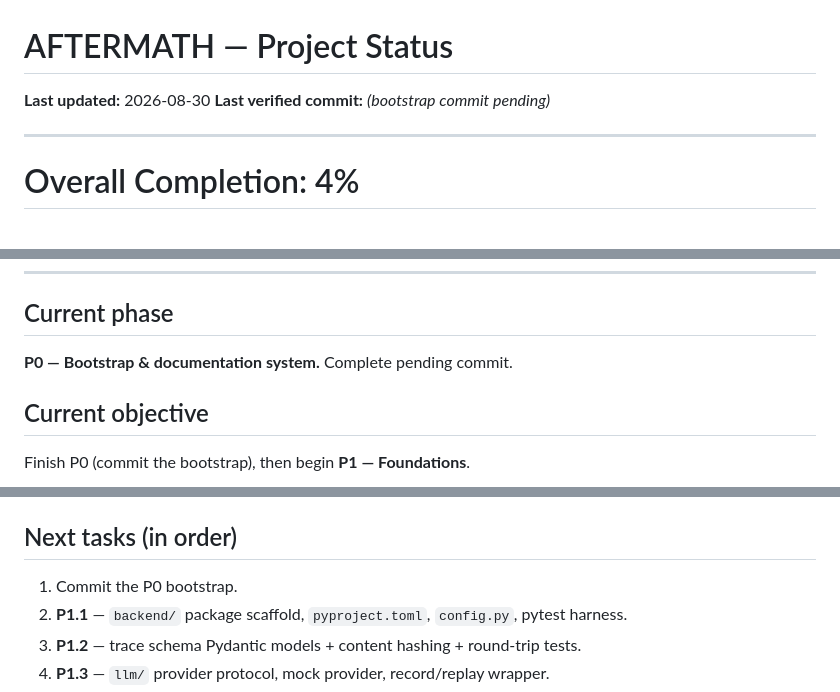
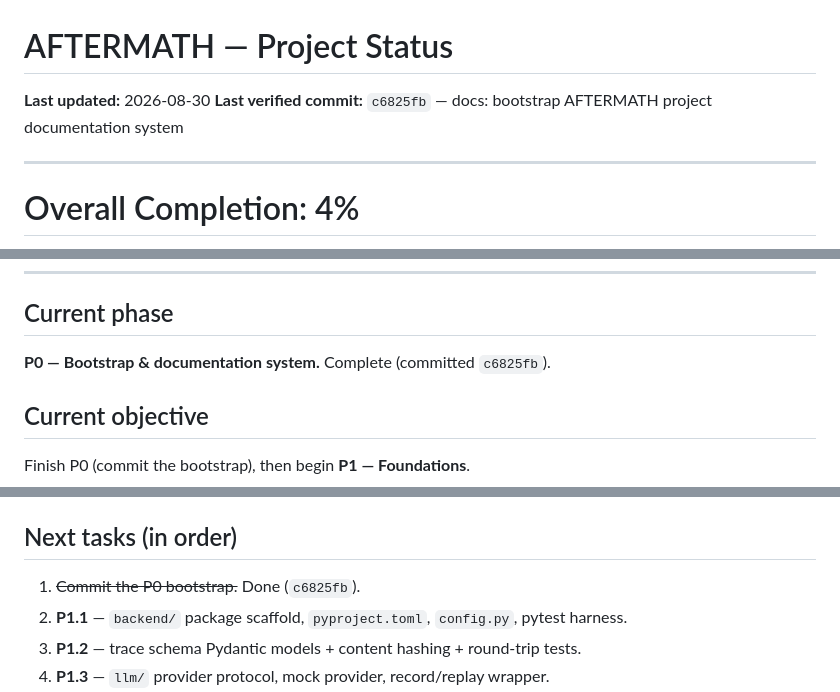
Before and after one commit to tony19053000/AFTERMATH, a Markdown page: docs/STATUS.md, 3 parts joined by grey strips. Rendered like a GitHub page.

Commit message:
docs: record bootstrap commit hash in status and context
Co-Authored-By: Claude Opus 5 <noreply@anthropic.com>

```diff
--- a/docs/STATUS.md
+++ b/docs/STATUS.md
@@ -1,7 +1,7 @@
 # AFTERMATH — Project Status
 
 **Last updated:** 2026-08-30
-**Last verified commit:** _(bootstrap commit pending)_
+**Last verified commit:** `c6825fb` — docs: bootstrap AFTERMATH project documentation system
 
 ---
 
@@ -31,7 +31,7 @@ Within a phase, % done = satisfied acceptance criteria ÷ total acceptance crite
 
 ## Current phase
 
-**P0 — Bootstrap & documentation system.** Complete pending commit.
+**P0 — Bootstrap & documentation system.** Complete (committed `c6825fb`).
 
 ## Current objective
 
@@ -52,7 +52,7 @@ Finish P0 (commit the bootstrap), then begin **P1 — Foundations**.
 
 ## Next tasks (in order)
 
-1. Commit the P0 bootstrap.
+1. ~~Commit the P0 bootstrap.~~ Done (`c6825fb`).
 2. **P1.1** — `backend/` package scaffold, `pyproject.toml`, `config.py`, pytest harness.
 3. **P1.2** — trace schema Pydantic models + content hashing + round-trip tests.
 4. **P1.3** — `llm/` provider protocol, mock provider, record/replay wrapper.
```
Also changed, not shown: other parts of docs/STATUS.md (+1 -1 lines), docs/CONTEXT.md (+2 -2 lines).
